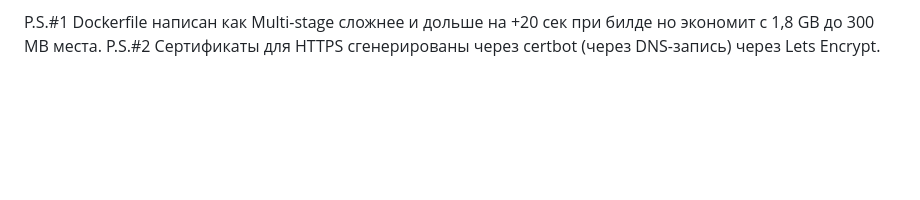
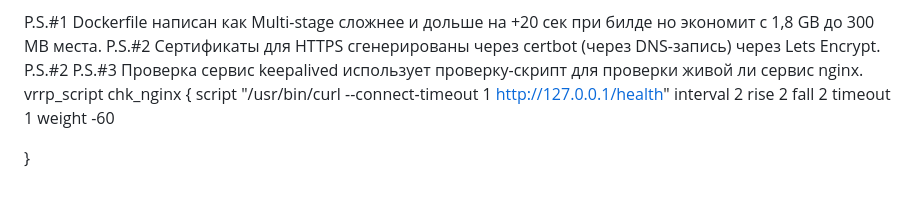
Before and after one commit to wiking3/tmsdipfin, a Markdown page: README.md, the part around the change. GitHub-like rendering; blank space fills up the shorter version.

```diff
--- a/README.md
+++ b/README.md
@@ -38,4 +38,14 @@ Ansible-выполняет через плейбуки следующие зад
   RUN4SHELL : 192.168.100.131 \- (shell executor) \- для выполнения ansible playbook \- для настройки инфраструктуры (все 4 сервера HOSTF1-F2, HOSTB1-B2).
 
 P.S.#1  Dockerfile написан как Multi-stage сложнее и дольше на +20 сек при билде но экономит с 1,8 GB до 300 MB места.
-P.S.#2  Сертификаты для HTTPS сгенерированы через certbot (через DNS-запись) через Lets Encrypt.
+P.S.#2  Сертификаты для HTTPS сгенерированы через certbot (через DNS-запись) через Lets Encrypt. P.S.#2
+P.S.#3  Проверка сервис keepalived использует проверку-скрипт для проверки живой ли сервис nginx.
+vrrp_script chk_nginx {
+    script "/usr/bin/curl --connect-timeout 1 http://127.0.0.1/health"
+    interval 2
+    rise 2
+    fall 2
+    timeout 1
+    weight -60
+
+}
```
